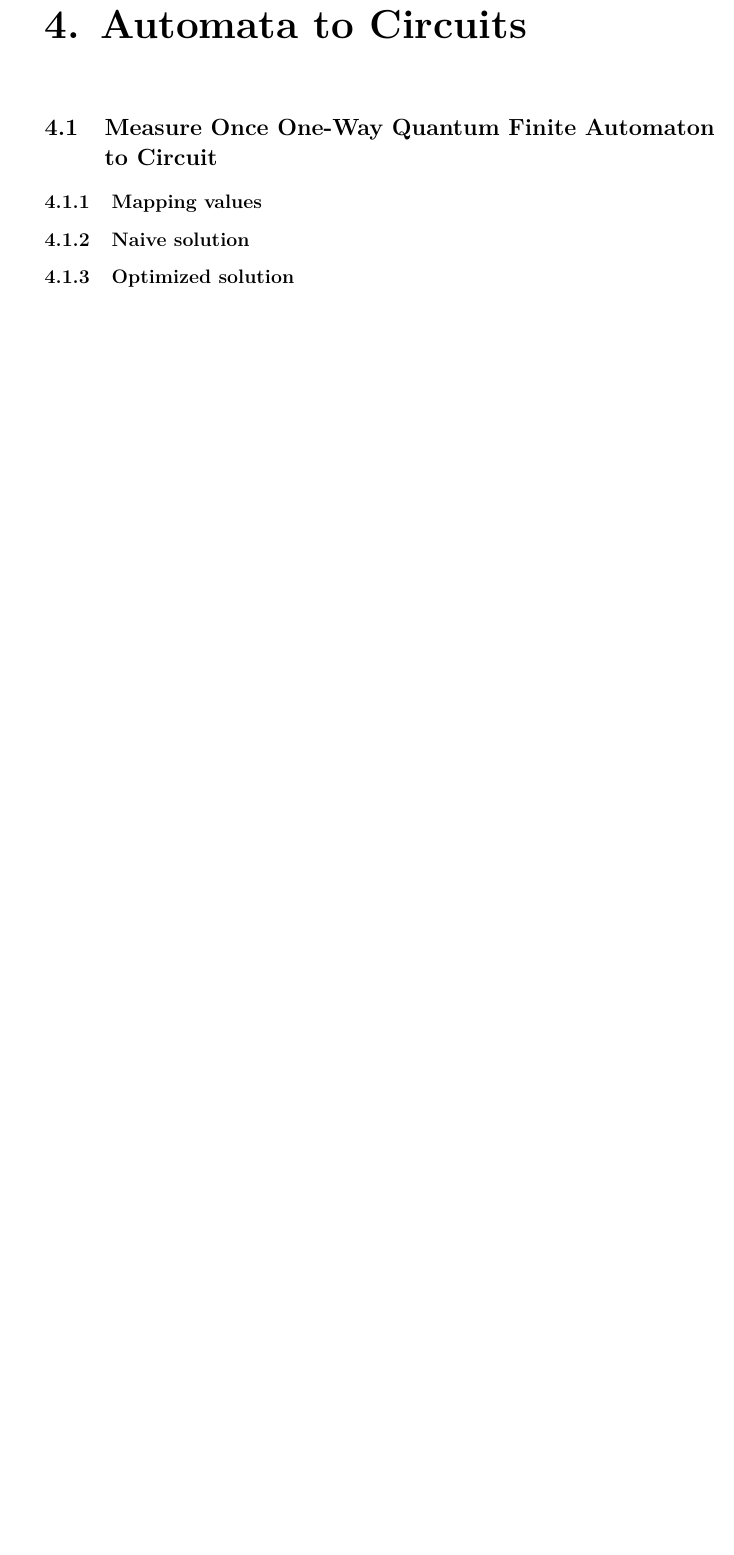
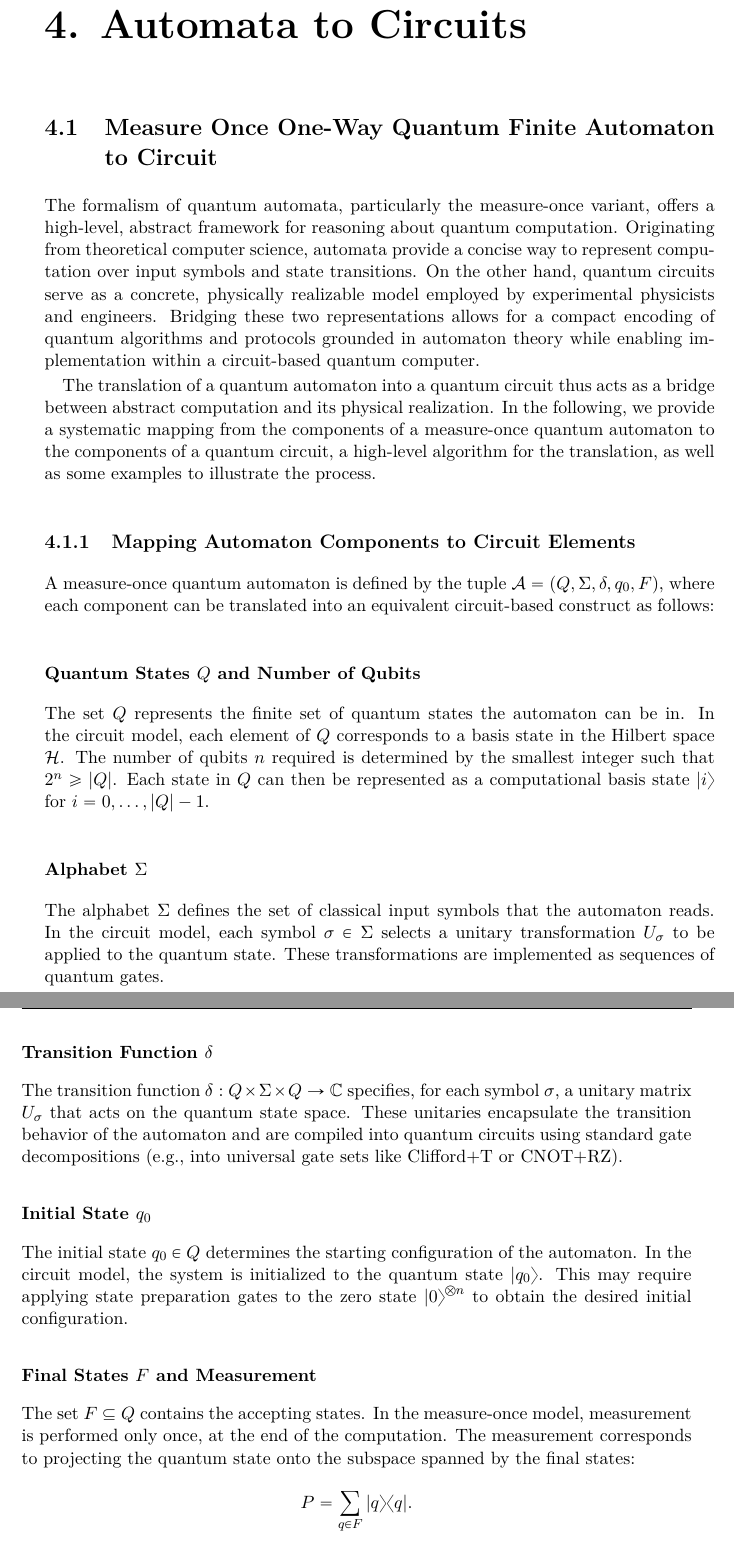
Before and after one commit to turtulin/quantum-automata-theory, a LaTeX thesis (Thesis.tex, which reads AutomataToCircuits/MOQFA/Main.tex): part of page 49 of 61 before the commit and two parts of pages 49 and 50 of 63 after it, the two joined at a grey line, cut so that both start at the same text, the shorter picture padded with empty space. Compiled offline with pdfLaTeX.

Commit message:
[add] started mapping automata and circuits components of moqfa

```diff
--- a/AutomataToCircuits/MOQFA/Main.tex
+++ b/AutomataToCircuits/MOQFA/Main.tex
@@ -1,8 +1,32 @@
 \section{\glsentrylong{mo-1qfa} to Circuit}
 \label{sec:moqfa-to-circuit}
 
-\subsection{Mapping values}
+The formalism of quantum automata, particularly the measure-once variant, offers a high-level, abstract framework for reasoning about quantum computation. Originating from theoretical computer science, automata provide a concise way to represent computation over input symbols and state transitions. On the other hand, quantum circuits serve as a concrete, physically realizable model employed by experimental physicists and engineers. Bridging these two representations allows for a compact encoding of quantum algorithms and protocols grounded in automaton theory while enabling implementation within a circuit-based quantum computer.
 
+The translation of a quantum automaton into a quantum circuit thus acts as a bridge between abstract computation and its physical realization. In the following, we provide a systematic mapping from the components of a measure-once quantum automaton to the components of a quantum circuit, a high-level algorithm for the translation, as well as some examples to illustrate the process.
 
-\subsection{Naive solution}
-\subsection{Optimized solution}
+\subsection{Mapping Automaton Components to Circuit Elements}
+
+A measure-once quantum automaton is defined by the tuple $\mathcal{A} = (Q, \Sigma, \delta, q_0, F)$, where each component can be translated into an equivalent circuit-based construct as follows:
+
+\subsubsection{Quantum States $Q$ and Number of Qubits}
+
+The set $Q$ represents the finite set of quantum states the automaton can be in. In the circuit model, each element of $Q$ corresponds to a basis state in the Hilbert space $\mathcal{H}$. The number of qubits $n$ required is determined by the smallest integer such that $2^n \geq |Q|$. Each state in $Q$ can then be represented as a computational basis state $\ket{i}$ for $i = 0, \dots, |Q|-1$.
+
+\subsubsection{Alphabet $\Sigma$}
+
+The alphabet $\Sigma$ defines the set of classical input symbols that the automaton reads. In the circuit model, each symbol $\sigma \in \Sigma$ selects a unitary transformation $U_\sigma$ to be applied to the quantum state. These transformations are implemented as sequences of quantum gates.
+
+\subsubsection{Transition Function $\delta$}
+
+The transition function $\delta: Q \times \Sigma \times Q \to \mathbb{C}$ specifies, for each symbol $\sigma$, a unitary matrix $U_\sigma$ that acts on the quantum state space. These unitaries encapsulate the transition behavior of the automaton and are compiled into quantum circuits using standard gate decompositions (e.g., into universal gate sets like Clifford+T or CNOT+RZ).
+
+\subsubsection{Initial State $q_0$}
+
+The initial state $q_0 \in Q$ determines the starting configuration of the automaton. In the circuit model, the system is initialized to the quantum state $\ket{q_0}$. This may require applying state preparation gates to the zero state $\ket{0}^{\otimes n}$ to obtain the desired initial configuration.
+
+\subsubsection{Final States $F$ and Measurement}
+
+The set $F \subseteq Q$ contains the accepting states. In the measure-once model, measurement is performed only once, at the end of the computation. The measurement corresponds to projecting the quantum state onto the subspace spanned by the final states:
+\[
+P=\sum_{q\in F} |q\rangle\langle q|.
--- a/Thesis.tex
+++ b/Thesis.tex
@@ -22,6 +22,9 @@
 \usepackage{wasysym}
 \usepackage[english]{babel}
 \usepackage{csquotes}
+\usepackage{tabularx}
+\usepackage{array}
+
 
 \theoremstyle{plain}
 \newtheorem{theorem}{Theorem}[section]
```
Also changed, not shown: Thesis.pdf, AutomataToCircuits/MOQFA/Main.tex (34 more changed lines).
